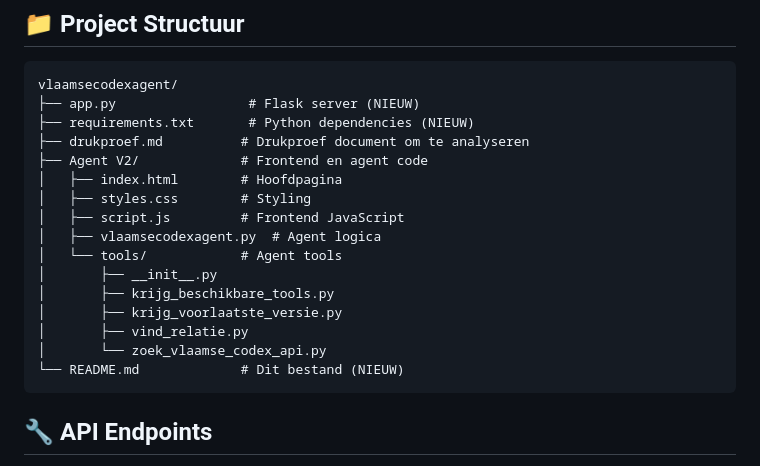
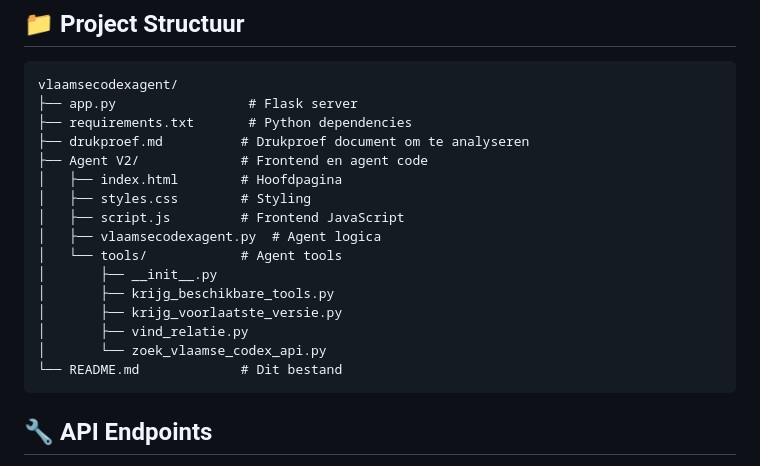
Before and after one commit to kmekers/Case-Vlaamse-codex--PXL---Vlaanderen, a Markdown page: Agent V2/Agent V2/README.md, the part around the change. Rendered like a GitHub page.

````diff
--- a/Agent V2/Agent V2/README.md
+++ b/Agent V2/Agent V2/README.md
@@ -55,8 +55,8 @@ De Vlaamse Codex Agent is een AI-gestuurde assistent die drukproef documenten an
 
 ```
 vlaamsecodexagent/
-├── app.py                 # Flask server (NIEUW)
-├── requirements.txt       # Python dependencies (NIEUW)
+├── app.py                 # Flask server
+├── requirements.txt       # Python dependencies
 ├── drukproef.md          # Drukproef document om te analyseren
 ├── Agent V2/             # Frontend en agent code
 │   ├── index.html        # Hoofdpagina
@@ -69,7 +69,7 @@ vlaamsecodexagent/
 │       ├── krijg_voorlaatste_versie.py
 │       ├── vind_relatie.py
 │       └── zoek_vlaamse_codex_api.py
-└── README.md             # Dit bestand (NIEUW)
+└── README.md             # Dit bestand
 ```
 
 ## 🔧 API Endpoints
````
